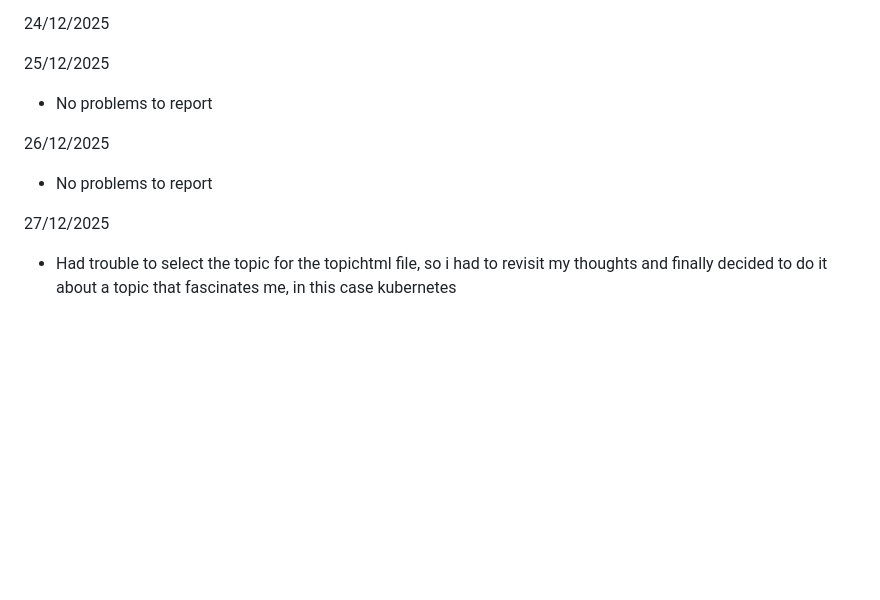
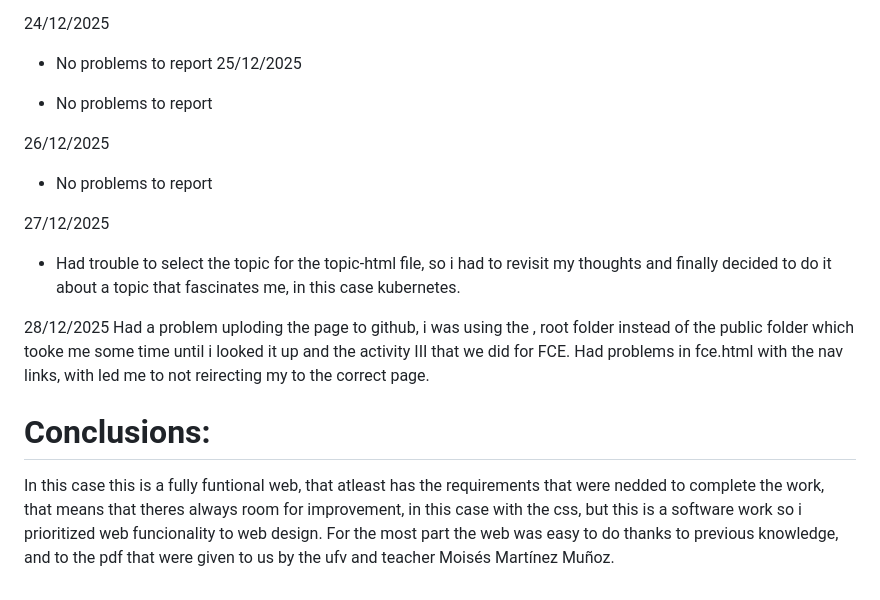
Before and after one commit to israel-depedro-castillo/Practical_work_II, a Markdown page: README.md, the part around one of its changes. GitHub-like rendering; blank space fills up the shorter version.

```diff
--- a/README.md
+++ b/README.md
@@ -59,7 +80,8 @@
 
 24/12/2025
 
-25/12/2025
+- No problems to report
+  25/12/2025
 
 - No problems to report
 
@@ -69,4 +91,12 @@
 
 27/12/2025
 
-- Had trouble to select the topic for the topichtml file, so i had to revisit my thoughts and finally decided to do it about a topic that fascinates me, in this case kubernetes
+- Had trouble to select the topic for the topic-html file, so i had to revisit my thoughts and finally decided to do it about a topic that fascinates me, in this case kubernetes.
+
+28/12/2025
+Had a problem uploding the page to github, i was using the , root folder instead of the public folder which tooke me some time until i looked it up and the activity III that we did for FCE.
+Had problems in fce.html with the nav links, with led me to not reirecting my to the correct page.
+
+# Conclusions:
+
+In this case this is a fully funtional web, that atleast has the requirements that were nedded to complete the work, that means that theres always room for improvement, in this case with the css, but this is a software work so i prioritized web funcionality to web design. For the most part the web was easy to do thanks to previous knowledge, and to the pdf that were given to us by the ufv and teacher Moisés Martínez Muñoz.
```
Also changed, not shown: other parts of README.md (+25 -4 lines).
